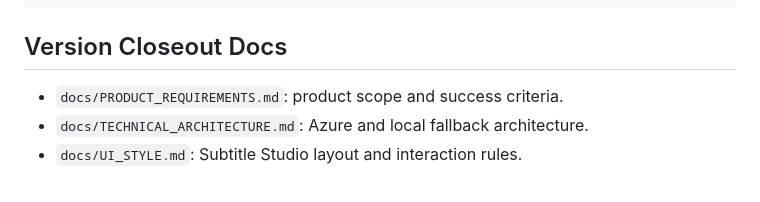
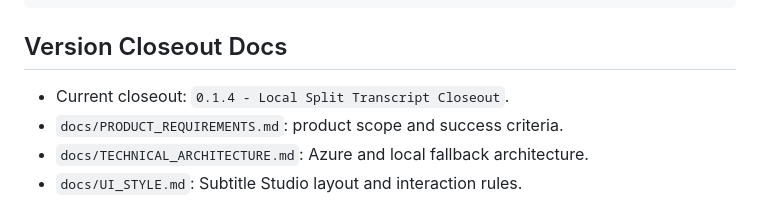
Before and after one commit to hydest65/real-time-translator, a Markdown page: README.md, the part around the change. GitHub-like rendering.

Commit message:
Close out local split transcript version

```diff
--- a/README.md
+++ b/README.md
@@ -69,6 +69,7 @@ real_time_translator/
 
 ## Version Closeout Docs
 
+- Current closeout: `0.1.4 - Local Split Transcript Closeout`.
 - `docs/PRODUCT_REQUIREMENTS.md`: product scope and success criteria.
 - `docs/TECHNICAL_ARCHITECTURE.md`: Azure and local fallback architecture.
 - `docs/UI_STYLE.md`: Subtitle Studio layout and interaction rules.
```
Also changed, not shown: docs/QA_CHECKLIST.md (+2 -2 lines), docs/RELEASE_NOTES.md (+3 -2 lines).
